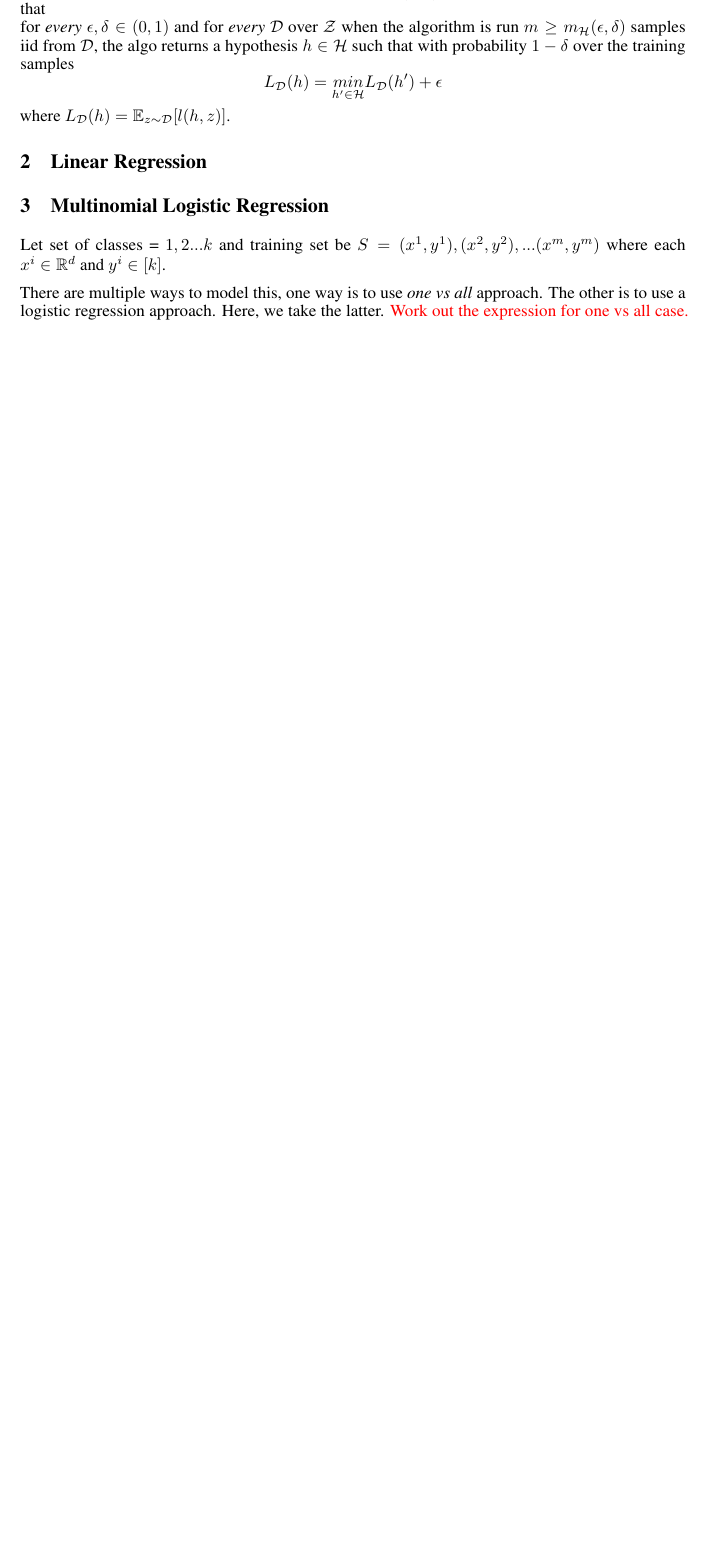
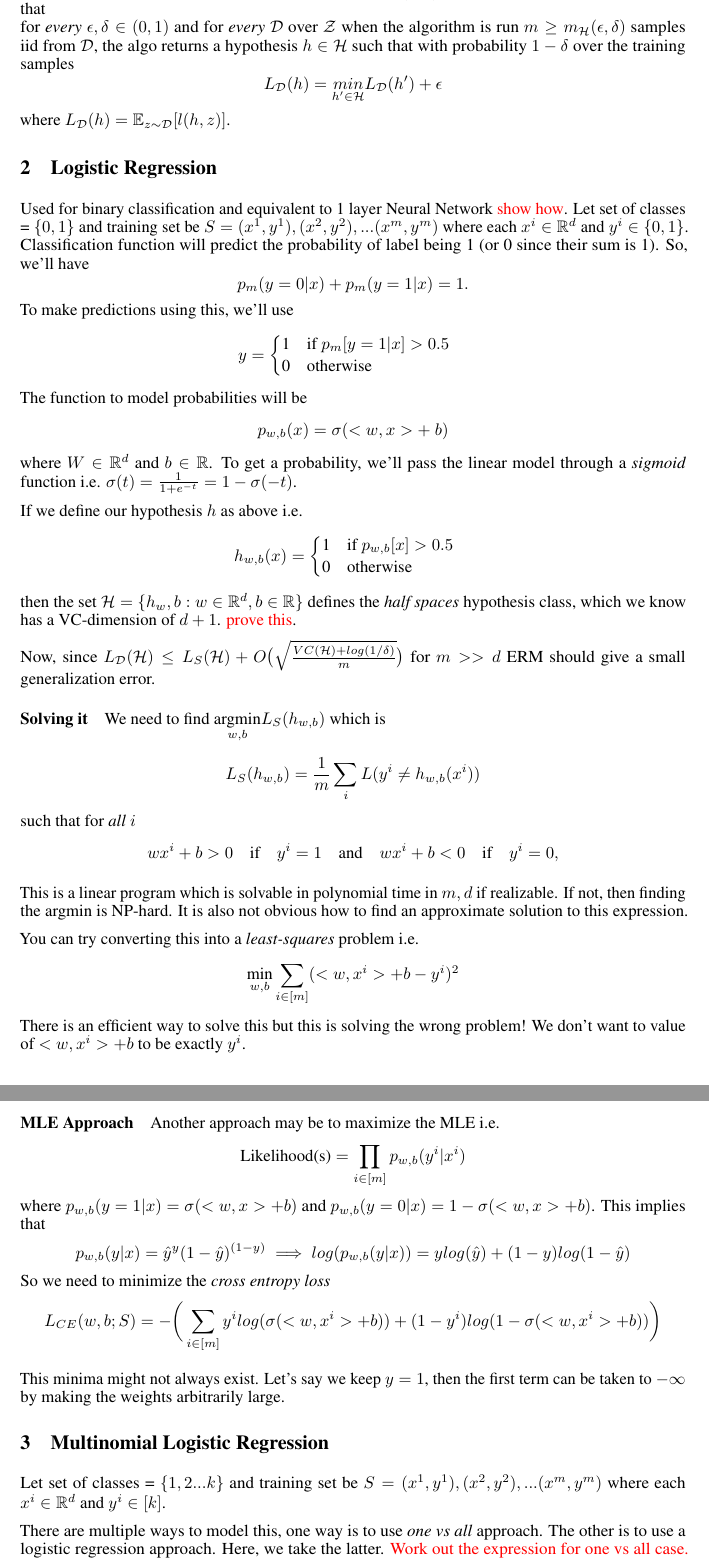
Before and after one commit to manikbhandari/notes, a LaTeX paper (theory_deep_learning/main.tex, which reads theory_deep_learning/sections/lec4.tex): part of page 3 of 4 before the commit and two parts of pages 3 and 4 of 5 after it, the two joined at a grey line, cut so that both start at the same text, the shorter picture padded with empty space. Compiled offline with pdfLaTeX.

Commit message:
lec4 complete

```diff
--- a/theory_deep_learning/sections/lec4.tex
+++ b/theory_deep_learning/sections/lec4.tex
@@ -1,8 +1,71 @@
-\section{Linear Regression}
+\section{Logistic Regression}
+Used for binary classification and equivalent to 1 layer Neural Network \textcolor{red}{show how}. Let set of classes = $\{0,1\}$ and training set be $S = {(x^1, y^1), (x^2, y^2), ... (x^m, y^m)}$ where each $x^i \in \mathbb{R}^d$ and $y^i \in \{0,1\}$. Classification function will predict the probability of label being 1 (or 0 since their sum is 1). So, we'll have
+\[
+	p_m(y=0|x) + p_m(y=1|x) = 1.
+\]
+To make predictions using this, we'll use
+\[
+y =
+\begin{cases}
+\text{1} \quad \text{if} ~p_m[y=1 | x] > 0.5\\
+\text{0} \quad \text{otherwise}
+\end{cases}
+\]
+The function to model probabilities will be
+\[
+	p_{w,b}(x) = \sigma(<w,x> +~ b)
+\]
+where $W \in \mathbb{R}^d$ and $b \in \mathbb{R}$. To get a probability, we'll pass the linear model through a \textit{sigmoid} function i.e. $\sigma(t) = \frac{1}{1 + e^{-t}} = 1-\sigma(-t)$.
+
+If we define our hypothesis $h$ as above i.e.
+\[
+h_{w,b}(x) =
+\begin{cases}
+\text{1} \quad \text{if} ~p_{w,b}[x] > 0.5\\
+\text{0} \quad \text{otherwise}
+\end{cases}
+\]
+then the set $\mathcal{H} = \{h_w,b: w\in\mathbb{R}^d, b\in\mathbb{R}\}$ defines the \textit{half spaces} hypothesis class, which we know has a VC-dimension of $d+1$. \textcolor{red}{prove this}.
+
+Now, since $L_\mathcal{D}(\mathcal{H}) \leq L_S(\mathcal{H}) + O\big(\sqrt{\frac{VC(\mathcal{H}) + log(1/\delta)}{m}}\big)$ for $m>>d$ ERM should give a small generalization error.
+
+\paragraph{Solving it} We need to find $\underset{w,b}{\text{argmin}}L_S(h_{w,b})$ which is
+\[
+	L_S(h_{w,b}) = \frac{1}{m}\sum_{i}L(y^i \neq h_{w,b}(x^i))
+\]
+such that for \textit{all $i$}
+\[
+	wx^i + b > 0 \quad \text{if} \quad y^i = 1 \quad \text{and} \quad
+	wx^i + b < 0 \quad \text{if} \quad y^i = 0,
+\]
+
+This is a linear program which is solvable in polynomial time in $m,d$ if realizable. If not, then finding the argmin is NP-hard. It is also not obvious how to find an approximate solution to this expression.
+
+You can try converting this into a \textit{least-squares} problem i.e.
+\[
+	\underset{w,b}{\text{min}} \sum_{i \in[m]}(<w,x^i> + b - y^i)^2
+\]
+There is an efficient way to solve this but this is solving the wrong problem! We don't want to value of $<w,x^i> + b$ to be exactly $y^i$.
+
+\paragraph{MLE Approach} Another approach may be to maximize the MLE i.e.
+\[
+	\text{Likelihood(s)} = \prod_{i \in [m]}p_{w,b}(y^i|x^i)
+\]
+where $p_{w,b}(y=1|x) = \sigma(<w,x> + b)$ and $p_{w,b}(y=0|x) = 1 - \sigma(<w,x> + b)$.
+This implies that
+\[
+	p_{w,b}(y|x) = \hat{y}^y(1-\hat{y})^{(1-y)} \implies log(p_{w,b}(y|x)) = ylog(\hat{y}) + {(1-y)}log(1-\hat{y})
+\]
+So we need to minimize the \textit{cross entropy loss}
+\[
+	L_{CE}(w,b;S) = -\bigg(\sum_{i \in [m]}y^ilog(\sigma(<w,x^i> + b)) + (1 - y^i)log(1 - \sigma(<w,x^i> + b))\bigg)
+\]
+
+This minima might not always exist. Let's say we keep $y = 1$, then the first term can be taken to $-\infty$ by making the weights arbitrarily large.
 
 
 \section{Multinomial Logistic Regression}
-Let set of classes = ${1,2...k}$ and training set be $S = {(x^1, y^1), (x^2, y^2), ... (x^m, y^m)}$ where each $x^i \in \mathbb{R}^d$ and $y^i \in [k]$.
+Let set of classes = $\{1,2...k\}$ and training set be $S = {(x^1, y^1), (x^2, y^2), ... (x^m, y^m)}$ where each $x^i \in \mathbb{R}^d$ and $y^i \in [k]$.
 
 There are multiple ways to model this, one way is to use \textit{one vs all} approach. The other is to use a logistic regression approach. Here, we take the latter. \textcolor{red}{Work out the expression for one vs all case.} Use $k$ linear functions as
 \[
```
Also changed, not shown: theory_deep_learning/main.pdf.
